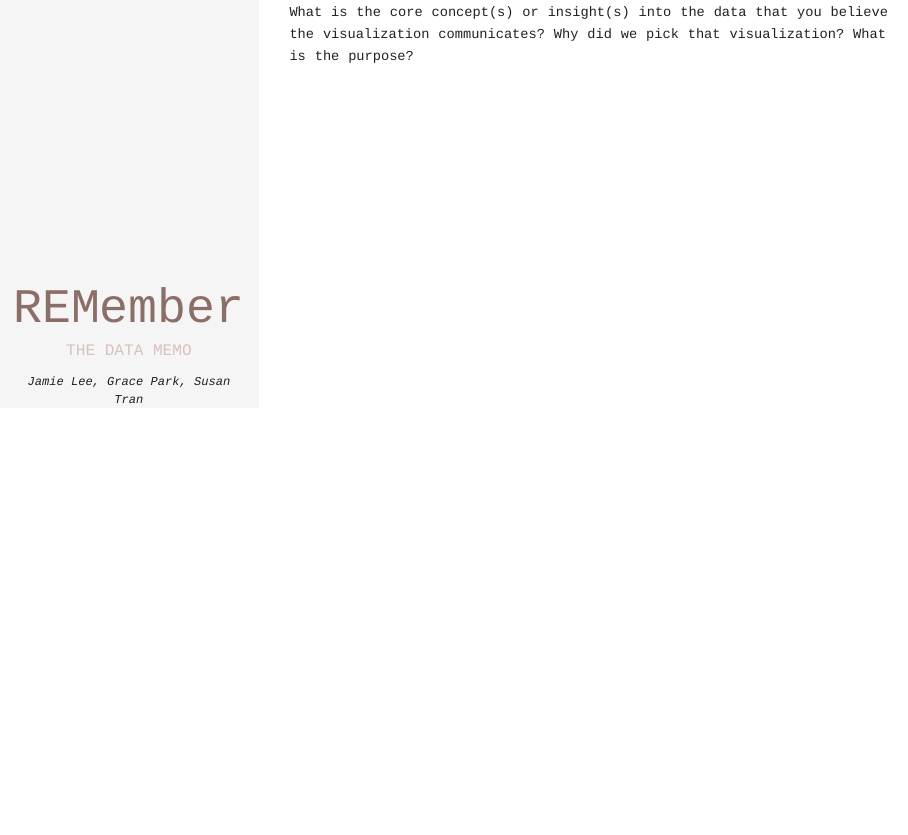
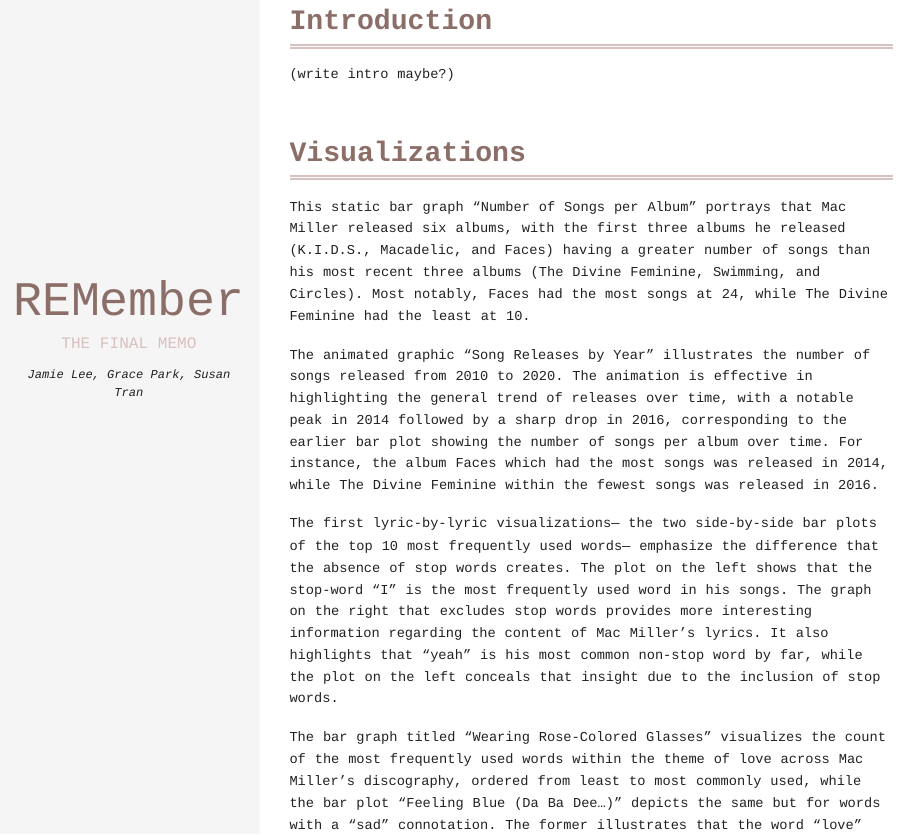
Before and after one commit to susantmtran/302final, an R Markdown document (final_memo.Rmd): the page in a window 1100 px wide, from 60 px down before the commit and from 70 px down after it. The pictures show the output file final_memo.html that the author committed with the source, opened offline.

Commit message:
updated (with jamie's doc)

````diff
--- a/final_memo.Rmd
+++ b/final_memo.Rmd
@@ -1,6 +1,6 @@
 ---
 title: "REMember"
-subtitle: "The Data Memo"
+subtitle: "The Final Memo"
 author: "Jamie Lee, Grace Park, Susan Tran"
 output:
   prettydoc::html_pretty:
@@ -70,4 +70,16 @@
   border-bottom: thick double #D9C1BF; }
 ```
 
-What is the core concept(s) or insight(s) into the data that you believe the visualization communicates? Why did we pick that visualization? What is the purpose?
+## Introduction
+
+(write intro maybe?)
+
+## Visualizations
+
+This static bar graph "Number of Songs per Album" portrays that Mac Miller released six albums, with the first three albums he released (K.I.D.S., Macadelic, and Faces) having a greater number of songs than his most recent three albums (The Divine Feminine, Swimming, and Circles). Most notably, Faces had the most songs at 24, while The Divine Feminine had the least at 10.
+
+The animated graphic "Song Releases by Year" illustrates the number of songs released from 2010 to 2020. The animation is effective in highlighting the general trend of releases over time, with a notable peak in 2014 followed by a sharp drop in 2016, corresponding to the earlier bar plot showing the number of songs per album over time. For instance, the album Faces which had the most songs was released in 2014, while The Divine Feminine within the fewest songs was released in 2016.
+
+The first lyric-by-lyric visualizations--- the two side-by-side bar plots of the top 10 most frequently used words--- emphasize the difference that the absence of stop words creates. The plot on the left shows that the stop-word "I" is the most frequently used word in his songs. The graph on the right that excludes stop words provides more interesting information regarding the content of Mac Miller's lyrics. It also highlights that "yeah" is his most common non-stop word by far, while the plot on the left conceals that insight due to the inclusion of stop words.
+
+The bar graph titled "Wearing Rose-Colored Glasses" visualizes the count of the most frequently used words within the theme of love across Mac Miller's discography, ordered from least to most commonly used, while the bar plot "Feeling Blue (Da Ba Dee...)" depicts the same but for words with a "sad" connotation. The former illustrates that the word "love" has a strong lead at 155 mentions, more than double of the second most frequent word "baby" which has 76 mentions. Meanwhile, the latter shows a close tie between the words "hate" and "break" at 31 and 30 mentions respectively. It is also evident that there is generally a greater count of "love" words than sad words.
````
Also changed, not shown: final_memo.html, final_memo.Rmd (8 more changed lines).
